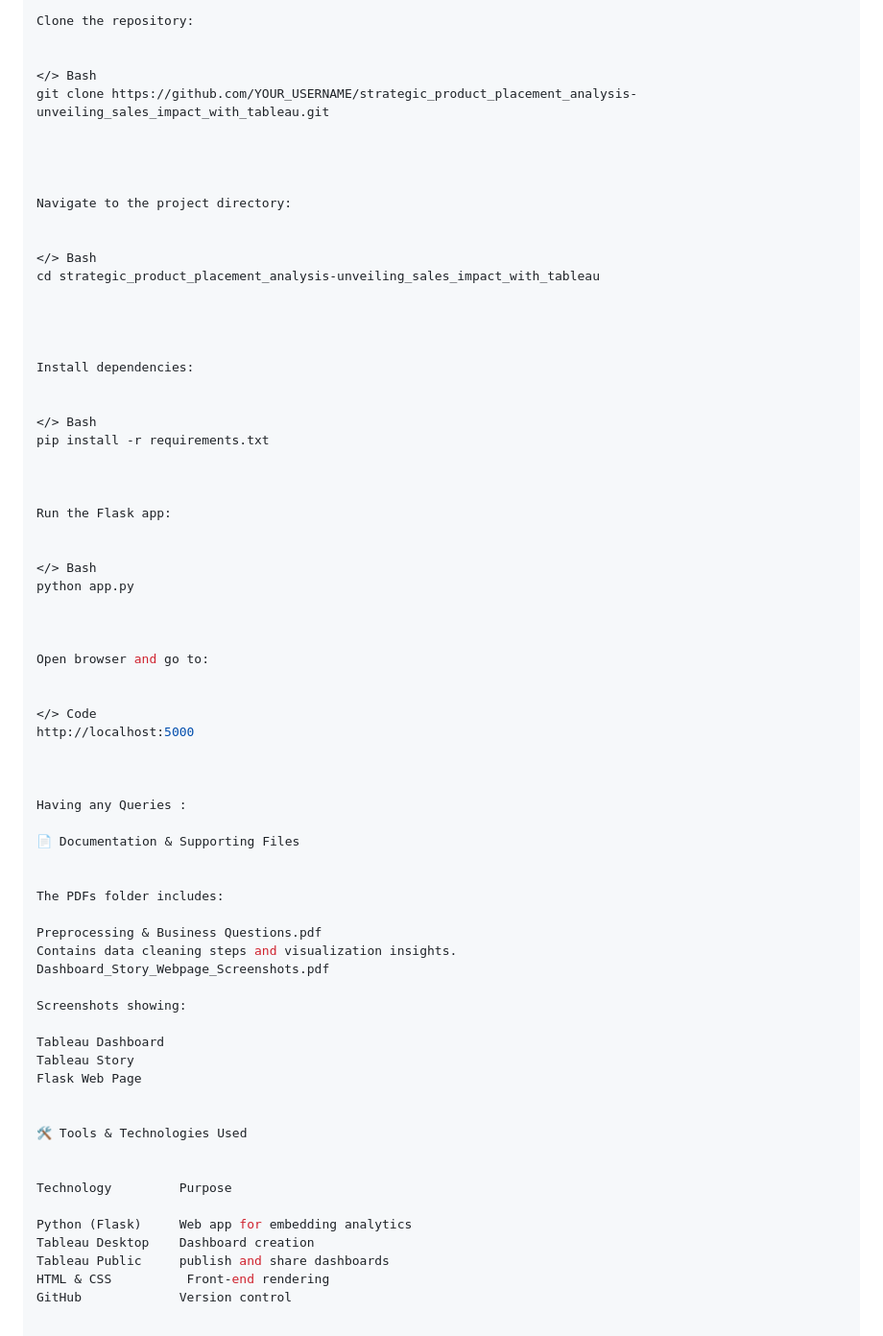
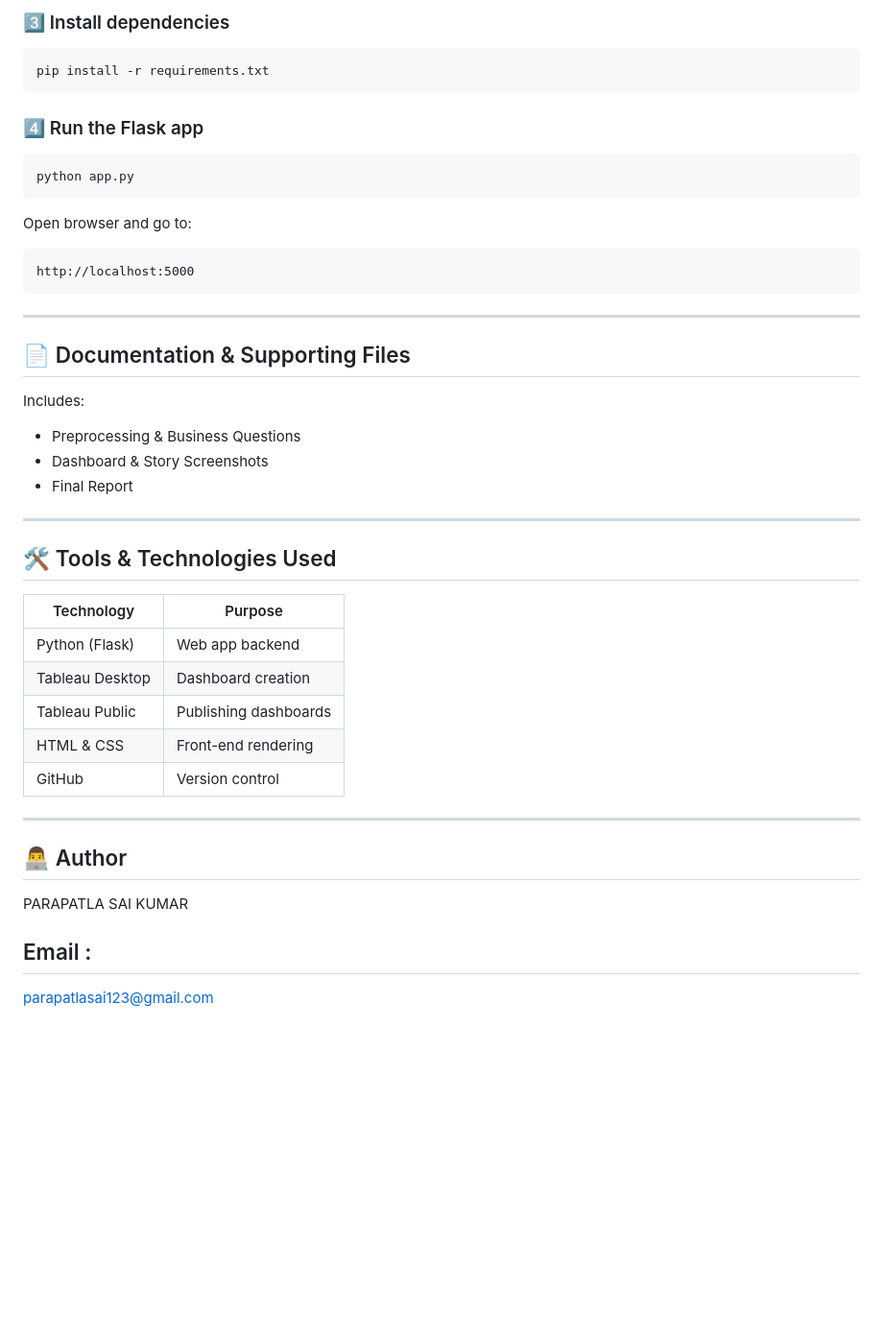
Before and after one commit to nikhilkondapalli05-arch/strategic_product_placement_analysis-unveiling_sales_impact_with_tableau, a Markdown page: README.md, the part around one of its changes. Shown at 96% size. Drawn GitHub-style; blank space fills up the shorter version.

````diff
--- a/README.md
+++ b/README.md
@@ -98,71 +94,48 @@ if __name__ == '__main__':
 
-Clone the repository:
+### 3️⃣ Install dependencies
 
+```bash
+pip install -r requirements.txt
+```
 
-</> Bash
-git clone https://github.com/YOUR_USERNAME/strategic_product_placement_analysis-unveiling_sales_impact_with_tableau.git
+### 4️⃣ Run the Flask app
 
-
-
-
-Navigate to the project directory:
-
-
-</> Bash
-cd strategic_product_placement_analysis-unveiling_sales_impact_with_tableau
-
-
-
-
-Install dependencies:
-
-
-</> Bash
-pip install -r requirements.txt
-
-
-
-Run the Flask app:
-
-
-</> Bash
+```bash
 python app.py
-
-
+```
 
 Open browser and go to:
 
+```
+http://localhost:5000
+```
 
-</> Code
-http://localhost:5000
+---
 
+## 📄 Documentation & Supporting Files
 
+Includes:
+- Preprocessing & Business Questions
+- Dashboard & Story Screenshots
+- Final Report
 
-Having any Queries :
+---
 
-📄 Documentation & Supporting Files
+## 🛠 Tools & Technologies Used
 
+| Technology        | Purpose |
+|-------------------|----------|
+| Python (Flask)    | Web app backend |
+| Tableau Desktop   | Dashboard creation |
+| Tableau Public    | Publishing dashboards |
+| HTML & CSS        | Front-end rendering |
+| GitHub            | Version control |
 
-The PDFs folder includes:
+---
 
-Preprocessing & Business Questions.pdf
-Contains data cleaning steps and visualization insights.
-Dashboard_Story_Webpage_Screenshots.pdf
+## 👨‍💻 Author
 
-Screenshots showing:
+PARAPATLA SAI KUMAR
 
-Tableau Dashboard
-Tableau Story
-Flask Web Page
-
-
-🛠 Tools & Technologies Used
-
-
-Technology	       Purpose
-
-Python (Flask)	   Web app for embedding analytics
-Tableau Desktop	   Dashboard creation
-Tableau Public     publish and share dashboards
-HTML & CSS        	Front-end rendering
-GitHub	           Version control
+## Email :
+parapatlasai123@gmail.com
````
Also changed, not shown: other parts of README.md (+41 -45 lines).
